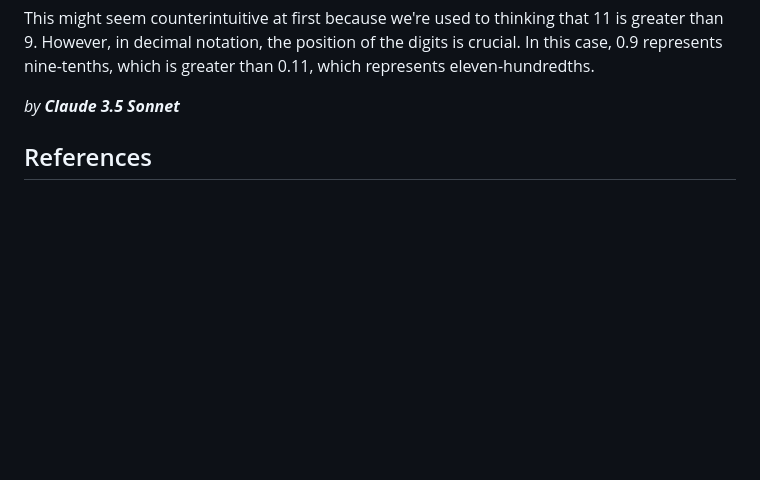
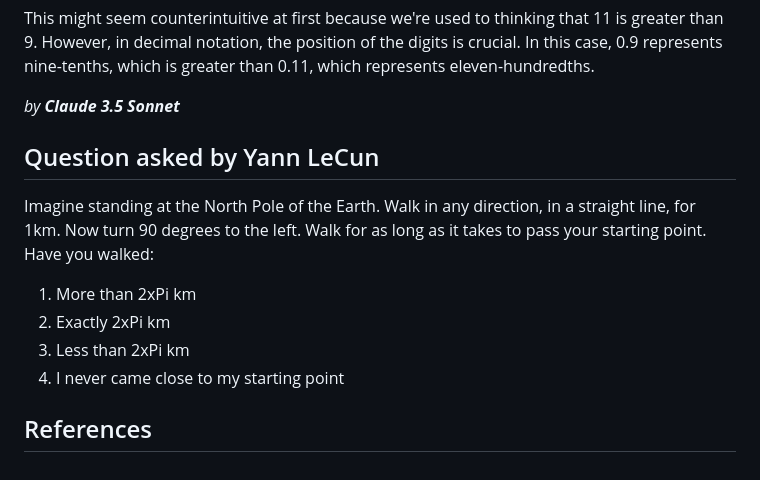
Before and after one commit to TerrenceMiao/LLM, a Markdown page: LLM-Test.md, the part around the change. GitHub-like rendering; blank space fills up the shorter version.

Commit message:
Add an question asked by Yann LeCun

```diff
--- a/LLM-Test.md
+++ b/LLM-Test.md
@@ -76,6 +76,15 @@ This might seem counterintuitive at first because we're used to thinking that 11
 
 _by **Claude 3.5 Sonnet**_
 
+Question asked by Yann LeCun
+---
+
+Imagine standing at the North Pole of the Earth. Walk in any direction, in a straight line, for 1km. Now turn 90 degrees to the left. Walk for as long as it takes to pass your starting point. Have you walked:
+
+1. More than 2xPi km
+2. Exactly 2xPi km
+3. Less than 2xPi km
+4. I never came close to my starting point
 
 References
 ----------
```
